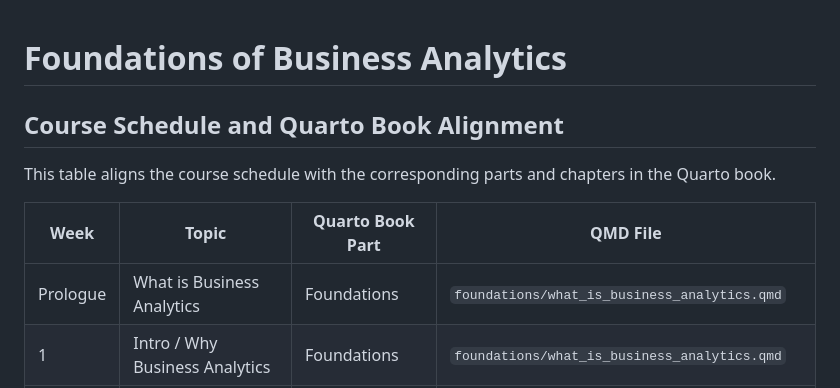
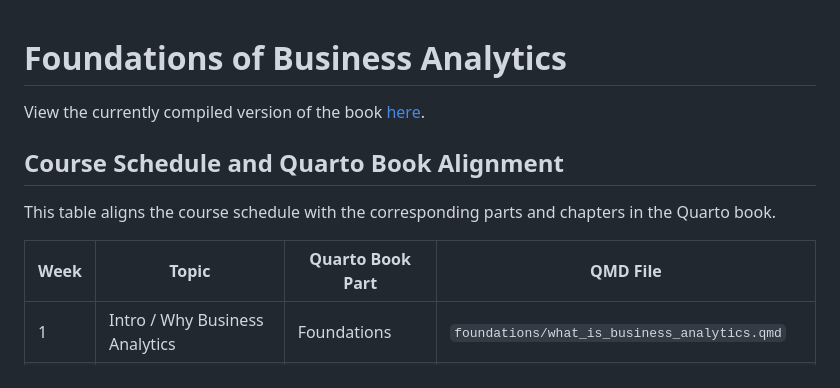
Before and after one commit to unimelb-cmce-10002/fba-book, a Markdown page: README.md, the part around the change. Drawn GitHub-style.

Commit message:
readme edit to direct to the compiled version online

```diff
--- a/README.md
+++ b/README.md
@@ -4,6 +4,7 @@
 <!-- badges: start -->
 <!-- badges: end -->
 
+View the currently compiled version of the book [here](https://unimelb-cmce-10002.github.io/fba-book/).
 
 ## Course Schedule and Quarto Book Alignment
 
@@ -11,7 +12,6 @@ This table aligns the course schedule with the corresponding parts and chapters
 
 | **Week**  | **Topic**                                           | **Quarto Book Part**                     | **QMD File**                           |
 |----------|---------------------------------------------------|-----------------------------------------|----------------------------------------|
-| Prologue | What is Business Analytics                         | Foundations                              | `foundations/what_is_business_analytics.qmd` |
 | 1        | Intro / Why Business Analytics                    | Foundations                              | `foundations/what_is_business_analytics.qmd` |
 | 2        | How to do Business Analytics                      | Foundations                              | `foundations/how_to_do_business_analytics.qmd` |
 | 3        | Importing and visualizing data                    | Getting Our First Insights from Data     | `insights/data_visualisation.qmd`     |
```
